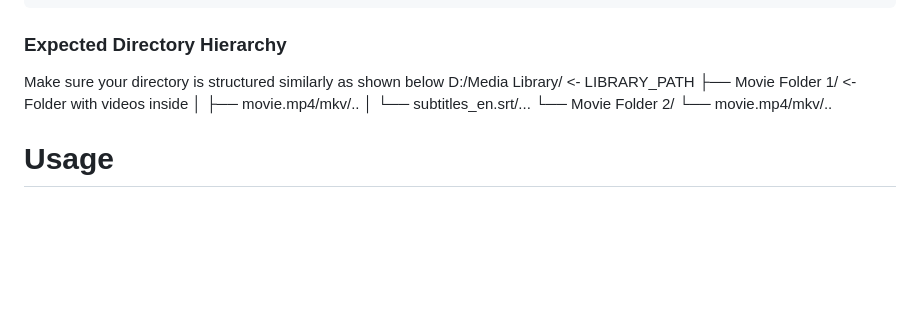
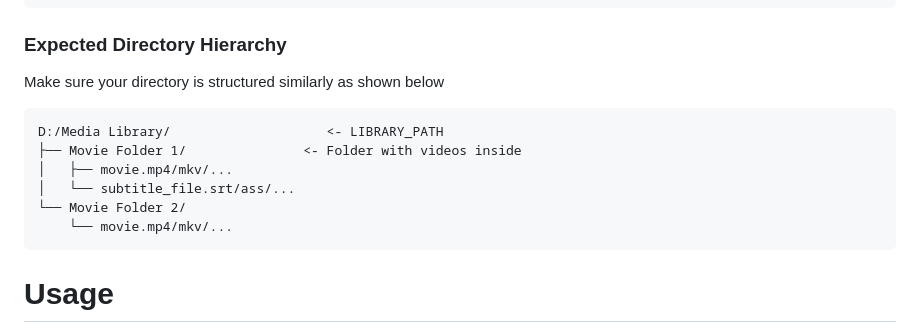
Before and after one commit to Atlas2p0/my-bed-time-streamer, a Markdown page: README.md, the part around the change. Drawn GitHub-style; blank space fills up the shorter version.

Commit message:
Correct rendering of directory structure example in README
Updated expected directory hierarchy in README.

```diff
--- a/README.md
+++ b/README.md
@@ -87,12 +87,13 @@ python app.py
 
 ### Expected Directory Hierarchy
 Make sure your directory is structured similarly as shown below
-D:/Media Library/                    <- LIBRARY_PATH
-├── Movie Folder 1/               <- Folder with videos inside
-│   ├── movie.mp4/mkv/..
-│   └── subtitles_en.srt/...
-└── Movie Folder 2/
-    └── movie.mp4/mkv/..
+
+	D:/Media Library/                    <- LIBRARY_PATH
+	├── Movie Folder 1/               <- Folder with videos inside
+	│   ├── movie.mp4/mkv/...
+	│   └── subtitle_file.srt/ass/...
+	└── Movie Folder 2/
+	    └── movie.mp4/mkv/...
 # Usage
 
 1. **Browse** - Search and browse your media library on the home page
```
